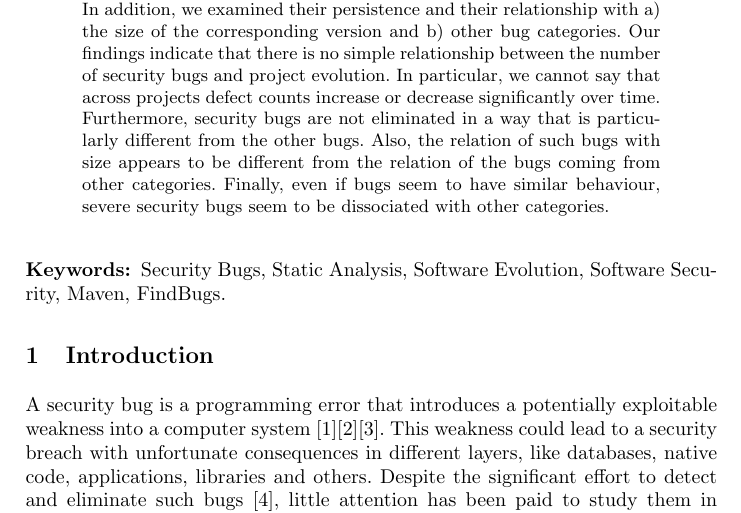
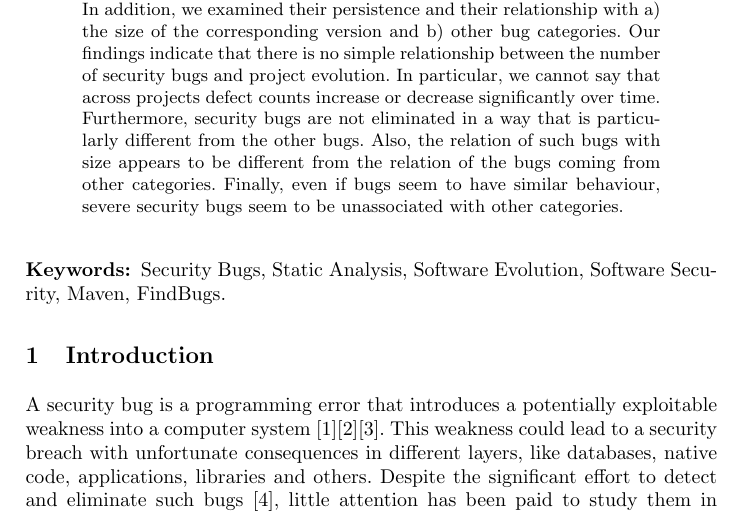
Before and after one commit to bkarak/evol_security_publication_2012, a LaTeX thesis (docs/evol.tex): part of page 1 of 20, cut so that both start at the same text. Compiled offline with pdfLaTeX.

Commit message:
tiny change

```diff
--- a/docs/evol.tex
+++ b/docs/evol.tex
@@ -42,7 +42,7 @@ significantly over time. Furthermore, security bugs are not eliminated in a
 way that is particularly different from the other bugs. Also, the relation of
 such bugs with size appears to be different from the relation of the bugs
 coming from other categories. Finally, even if bugs seem to have similar behaviour,
-severe security bugs seem to be dissociated with other categories.
+severe security bugs seem to be unassociated with other categories.
 \end{abstract}
 
 \begin{keywords}
```
